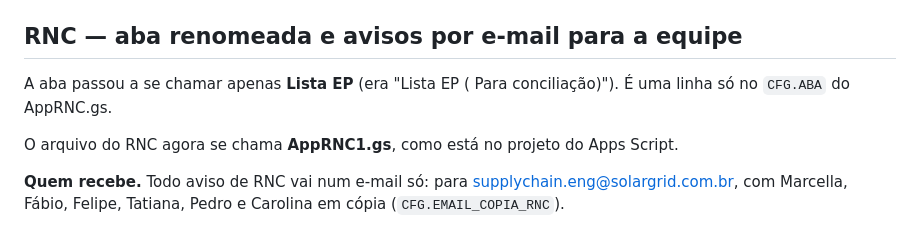
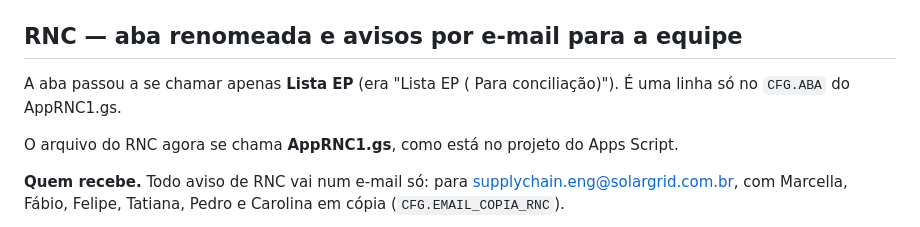
Before and after one commit to douglasalves-creator/TesteClaude, a Markdown page: garantias/DECISOES.md, the part around the change. Drawn GitHub-style.

Commit message:
Ajusta o nome do arquivo no registro de decisoes
Co-Authored-By: Claude Opus 5 <noreply@anthropic.com>
Claude-Session: https://claude.ai/code/session_01S5QtiQ79ChXc5V6y2m3xMD

```diff
--- a/garantias/DECISOES.md
+++ b/garantias/DECISOES.md
@@ -965,7 +965,7 @@ cabeçalho, como todo o resto.
 
 ## RNC — aba renomeada e avisos por e-mail para a equipe
 A aba passou a se chamar apenas **Lista EP** (era "Lista EP ( Para
-conciliação)"). É uma linha só no `CFG.ABA` do AppRNC.gs.
+conciliação)"). É uma linha só no `CFG.ABA` do AppRNC1.gs.
 
 O arquivo do RNC agora se chama **AppRNC1.gs**, como está no projeto do
 Apps Script.
```
